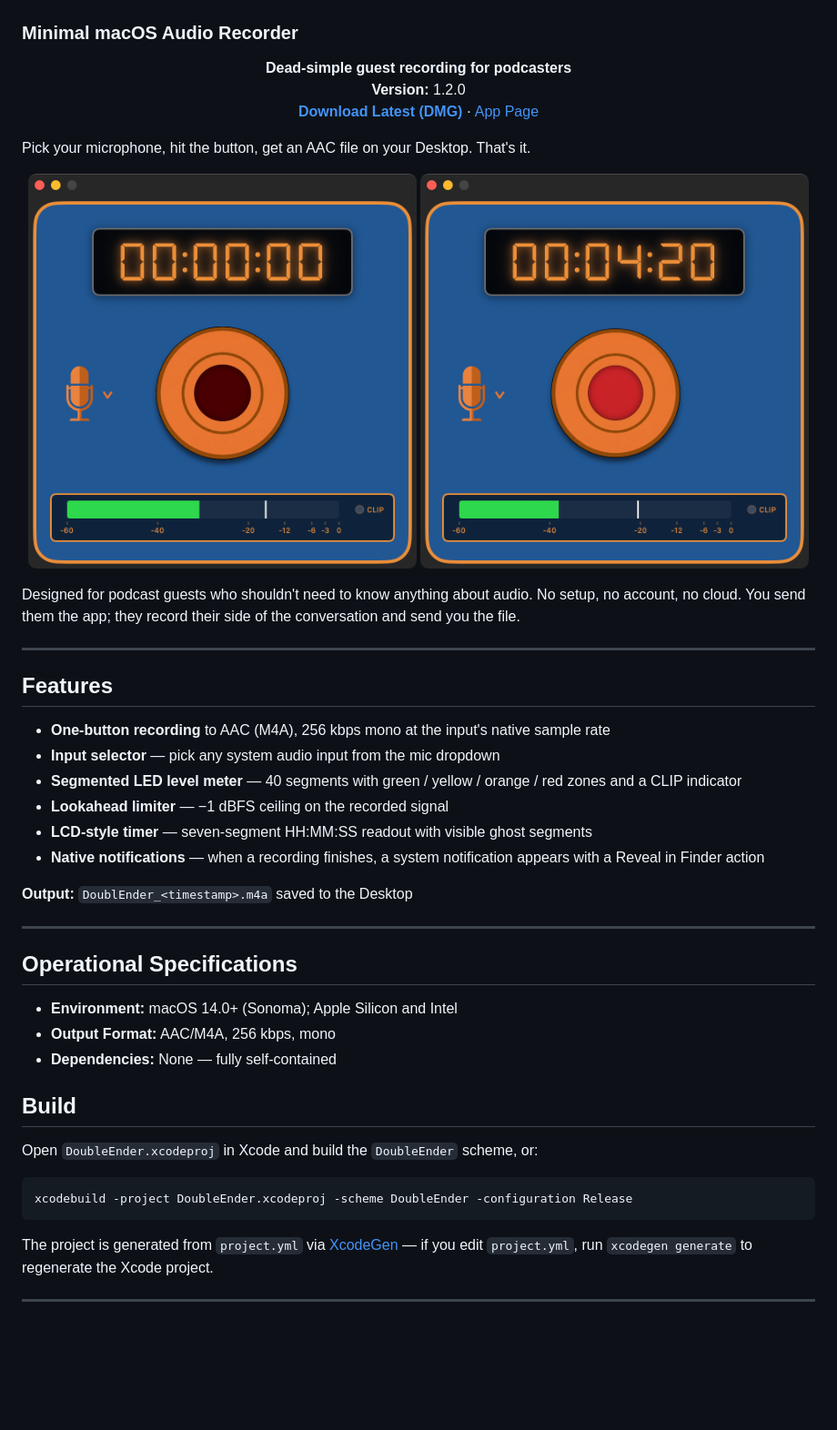
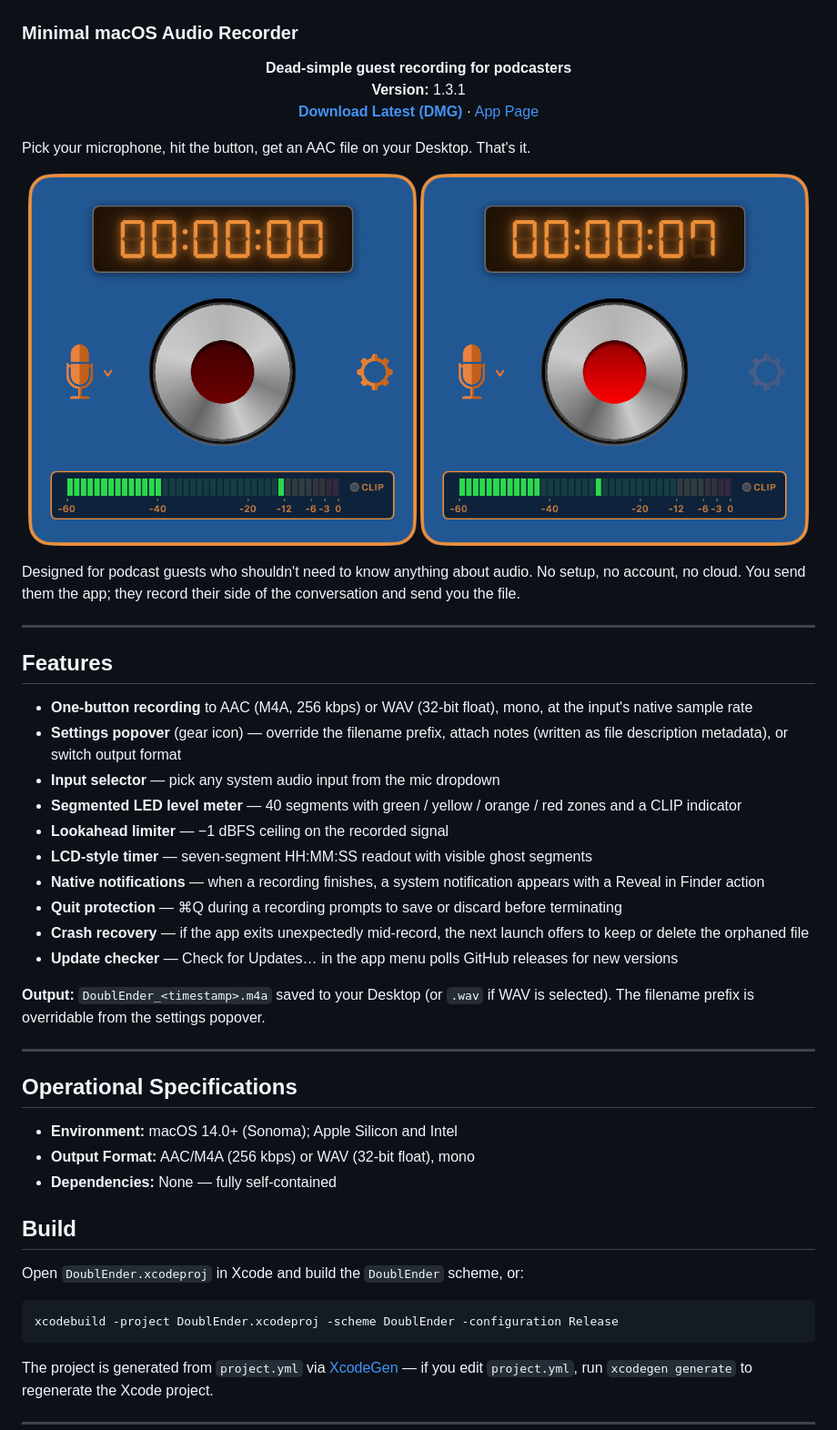
Before and after one commit to sevmorris/DoublEnder, a Markdown page: README.md, the part around the change. Shown at 91% size. Rendered like a GitHub page; pictures changed too: docs/images/doublender-idle.png, docs/images/doublender-recording.png; blank space fills up the shorter version.

````diff
--- a/README.md
+++ b/README.md
@@ -4,7 +4,7 @@
 <p align="center">
   <strong>Dead-simple guest recording for podcasters</strong>
   <br />
-  <strong>Version:</strong> 1.2.0
+  <strong>Version:</strong> 1.3.1
   <br />
   <a href="https://github.com/sevmorris/DoublEnder/releases/latest/download/DoublEnder-v1.3.1.dmg"><strong>Download Latest (DMG)</strong></a>
   ·
@@ -24,29 +24,33 @@ Designed for podcast guests who shouldn't need to know anything about audio. No
 
 ## Features
 
-- **One-button recording** to AAC (M4A), 256 kbps mono at the input's native sample rate
+- **One-button recording** to AAC (M4A, 256 kbps) or WAV (32-bit float), mono, at the input's native sample rate
+- **Settings popover** (gear icon) — override the filename prefix, attach notes (written as file description metadata), or switch output format
 - **Input selector** — pick any system audio input from the mic dropdown
 - **Segmented LED level meter** — 40 segments with green / yellow / orange / red zones and a CLIP indicator
 - **Lookahead limiter** — −1 dBFS ceiling on the recorded signal
 - **LCD-style timer** — seven-segment HH:MM:SS readout with visible ghost segments
 - **Native notifications** — when a recording finishes, a system notification appears with a Reveal in Finder action
+- **Quit protection** — ⌘Q during a recording prompts to save or discard before terminating
+- **Crash recovery** — if the app exits unexpectedly mid-record, the next launch offers to keep or delete the orphaned file
+- **Update checker** — Check for Updates… in the app menu polls GitHub releases for new versions
 
-**Output:** `DoublEnder_<timestamp>.m4a` saved to the Desktop
+**Output:** `DoublEnder_<timestamp>.m4a` saved to your Desktop (or `.wav` if WAV is selected). The filename prefix is overridable from the settings popover.
 
 ---
 
 ## Operational Specifications
 
 - **Environment:** macOS 14.0+ (Sonoma); Apple Silicon and Intel
-- **Output Format:** AAC/M4A, 256 kbps, mono
+- **Output Format:** AAC/M4A (256 kbps) or WAV (32-bit float), mono
 - **Dependencies:** None — fully self-contained
 
 ## Build
 
-Open `DoubleEnder.xcodeproj` in Xcode and build the `DoubleEnder` scheme, or:
+Open `DoublEnder.xcodeproj` in Xcode and build the `DoublEnder` scheme, or:
 
 ```bash
-xcodebuild -project DoubleEnder.xcodeproj -scheme DoubleEnder -configuration Release
+xcodebuild -project DoublEnder.xcodeproj -scheme DoublEnder -configuration Release
 ```
 
 The project is generated from `project.yml` via [XcodeGen](https://github.com/yonaskolb/XcodeGen) — if you edit `project.yml`, run `xcodegen generate` to regenerate the Xcode project.
````
Also changed, not shown: 16 other files.
